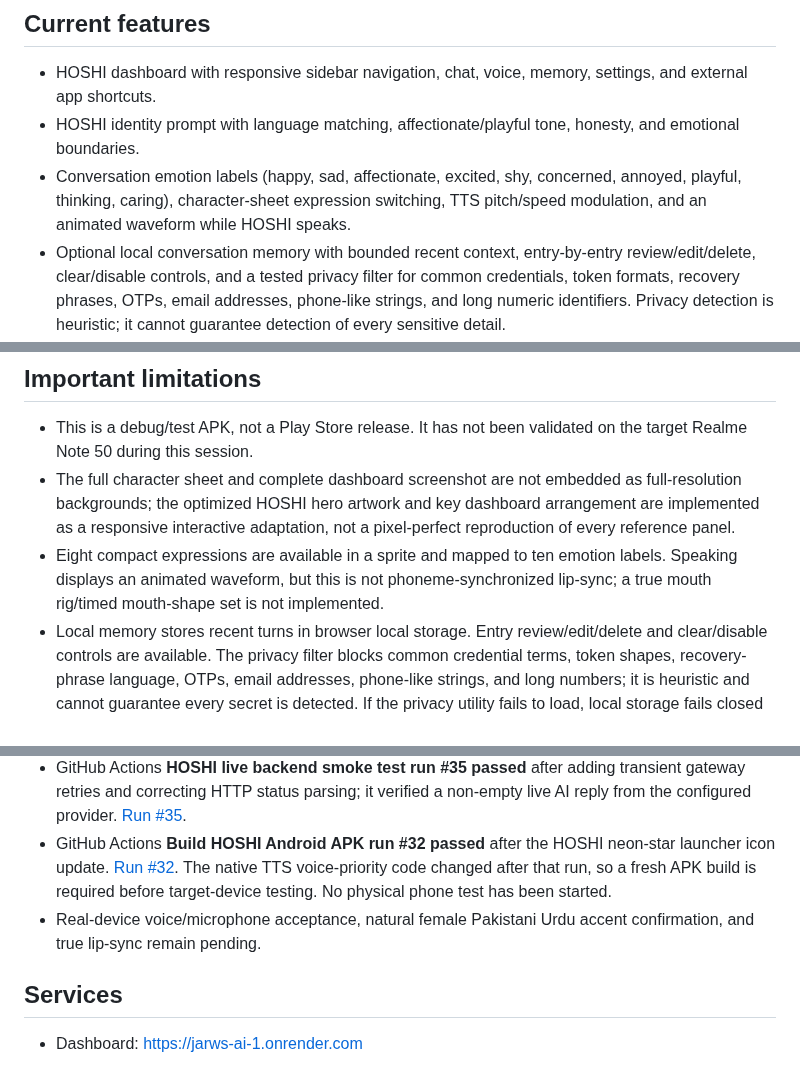
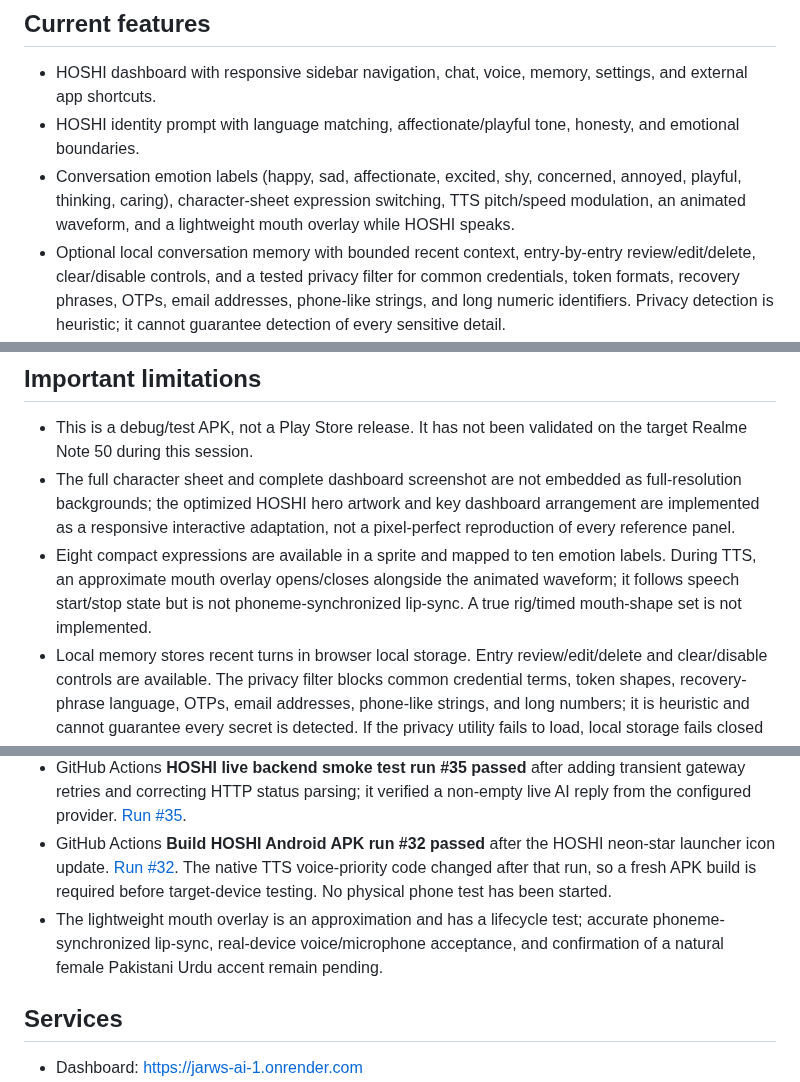
Before and after one commit to shani001223-droid/Jarws-ai-, a Markdown page: README.md, 3 parts joined by grey strips. GitHub-like rendering.

Commit message:
Document HOSHI speaking-mouth approximation honestly

```diff
--- a/README.md
+++ b/README.md
@@ -6,7 +6,7 @@ A mobile-first HOSHI AI companion for Android, using a hosted backend and a resp
 
 - HOSHI dashboard with responsive sidebar navigation, chat, voice, memory, settings, and external app shortcuts.
 - HOSHI identity prompt with language matching, affectionate/playful tone, honesty, and emotional boundaries.
-- Conversation emotion labels (happy, sad, affectionate, excited, shy, concerned, annoyed, playful, thinking, caring), character-sheet expression switching, TTS pitch/speed modulation, and an animated waveform while HOSHI speaks.
+- Conversation emotion labels (happy, sad, affectionate, excited, shy, concerned, annoyed, playful, thinking, caring), character-sheet expression switching, TTS pitch/speed modulation, an animated waveform, and a lightweight mouth overlay while HOSHI speaks.
 - Optional local conversation memory with bounded recent context, entry-by-entry review/edit/delete, clear/disable controls, and a tested privacy filter for common credentials, token formats, recovery phrases, OTPs, email addresses, phone-like strings, and long numeric identifiers. Privacy detection is heuristic; it cannot guarantee detection of every sensitive detail.
 - Local persistence for language selection, voice-reply (auto-speak) toggle, wake-word toggle, personality, and voice tuning.
 - Cloud requests sanitize client-provided conversation context: only `user:` and `assistant:` entries are retained, control characters and escaped newline/tab sequences are flattened, and the latest eight entries are bounded to under 500 characters each.
@@ -32,7 +32,7 @@ A mobile-first HOSHI AI companion for Android, using a hosted backend and a resp
 
 - This is a debug/test APK, not a Play Store release. It has not been validated on the target Realme Note 50 during this session.
 - The full character sheet and complete dashboard screenshot are not embedded as full-resolution backgrounds; the optimized HOSHI hero artwork and key dashboard arrangement are implemented as a responsive interactive adaptation, not a pixel-perfect reproduction of every reference panel.
-- Eight compact expressions are available in a sprite and mapped to ten emotion labels. Speaking displays an animated waveform, but this is not phoneme-synchronized lip-sync; a true mouth rig/timed mouth-shape set is not implemented.
+- Eight compact expressions are available in a sprite and mapped to ten emotion labels. During TTS, an approximate mouth overlay opens/closes alongside the animated waveform; it follows speech start/stop state but is not phoneme-synchronized lip-sync. A true rig/timed mouth-shape set is not implemented.
 - Local memory stores recent turns in browser local storage. Entry review/edit/delete and clear/disable controls are available. The privacy filter blocks common credential terms, token shapes, recovery-phrase language, OTPs, email addresses, phone-like strings, and long numbers; it is heuristic and cannot guarantee every secret is detected. If the privacy utility fails to load, local storage fails closed and does not save messages. When memory is enabled, a bounded recent context is sent to the backend with AI requests; turn memory off to stop that context being sent.
 - Voice quality and choices depend on the speech engines installed on the Android device. Automatic selection prioritizes `ur-PK` where present, then Urdu, then an available feminine-sounding fallback; no code-only change can guarantee a natural female Pakistani accent or install a missing voice.
 - The hosted backend requires internet. Gemini free-tier limits can be exhausted; Groq is configured as the backup, but provider policies and free limits can change. Local reminders run on-device; Android power-saving may deliver them a little late.
@@ -47,7 +47,7 @@ A mobile-first HOSHI AI companion for Android, using a hosted backend and a resp
 - GitHub Pages publish workflow **run #227 passed** after the hero-art/speech-wave contract update. [Run #227](https://github.com/shani001223-droid/Jarws-ai-/actions/runs/40237303752).
 - GitHub Actions **HOSHI live backend smoke test run #35 passed** after adding transient gateway retries and correcting HTTP status parsing; it verified a non-empty live AI reply from the configured provider. [Run #35](https://github.com/shani001223-droid/Jarws-ai-/actions/runs/40237196850).
 - GitHub Actions **Build HOSHI Android APK run #32 passed** after the HOSHI neon-star launcher icon update. [Run #32](https://github.com/shani001223-droid/Jarws-ai-/actions/runs/40237013290). The native TTS voice-priority code changed after that run, so a fresh APK build is required before target-device testing. No physical phone test has been started.
-- Real-device voice/microphone acceptance, natural female Pakistani Urdu accent confirmation, and true lip-sync remain pending.
+- The lightweight mouth overlay is an approximation and has a lifecycle test; accurate phoneme-synchronized lip-sync, real-device voice/microphone acceptance, and confirmation of a natural female Pakistani Urdu accent remain pending.
 
 ## Services
 
```
